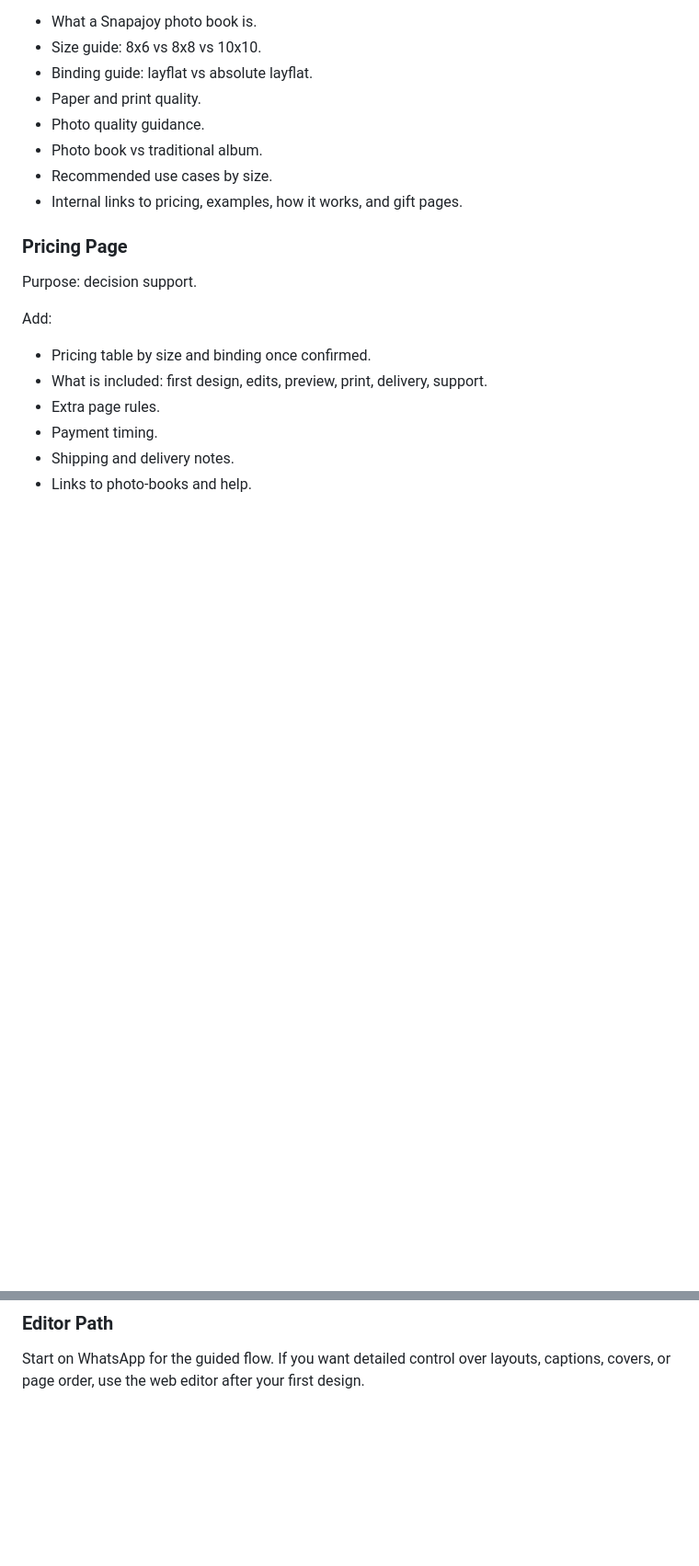
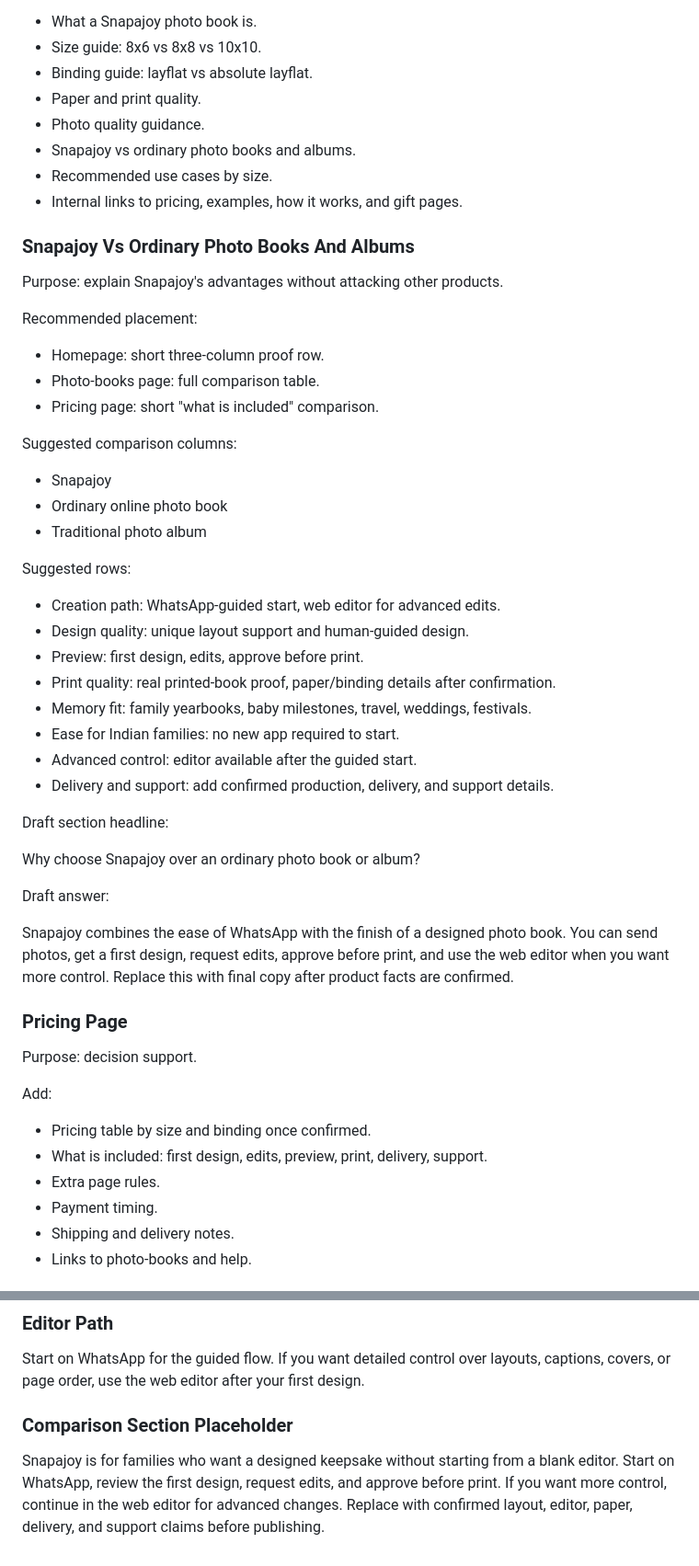
Before and after one commit to amrithahari08/Snapajoy, a Markdown page: docs/discovery/snapajoy-product-content-source.md, 2 parts joined by grey strips. Shown at 92% size. Rendered like a GitHub page; blank space fills up the shorter version.

Commit message:
Refine Snapajoy product comparison content

```diff
--- a/docs/discovery/snapajoy-product-content-source.md
+++ b/docs/discovery/snapajoy-product-content-source.md
@@ -164,9 +180,44 @@ Add:
 - Binding guide: layflat vs absolute layflat.
 - Paper and print quality.
 - Photo quality guidance.
-- Photo book vs traditional album.
+- Snapajoy vs ordinary photo books and albums.
 - Recommended use cases by size.
 - Internal links to pricing, examples, how it works, and gift pages.
+
+### Snapajoy Vs Ordinary Photo Books And Albums
+
+Purpose: explain Snapajoy's advantages without attacking other products.
+
+Recommended placement:
+
+- Homepage: short three-column proof row.
+- Photo-books page: full comparison table.
+- Pricing page: short "what is included" comparison.
+
+Suggested comparison columns:
+
+- Snapajoy
+- Ordinary online photo book
+- Traditional photo album
+
+Suggested rows:
+
+- Creation path: WhatsApp-guided start, web editor for advanced edits.
+- Design quality: unique layout support and human-guided design.
+- Preview: first design, edits, approve before print.
+- Print quality: real printed-book proof, paper/binding details after confirmation.
+- Memory fit: family yearbooks, baby milestones, travel, weddings, festivals.
+- Ease for Indian families: no new app required to start.
+- Advanced control: editor available after the guided start.
+- Delivery and support: add confirmed production, delivery, and support details.
+
+Draft section headline:
+
+Why choose Snapajoy over an ordinary photo book or album?
+
+Draft answer:
+
+Snapajoy combines the ease of WhatsApp with the finish of a designed photo book. You can send photos, get a first design, request edits, approve before print, and use the web editor when you want more control. Replace this with final copy after product facts are confirmed.
 
 ### Pricing Page
 
@@ -298,3 +359,7 @@ Original photos print best. Screenshots, compressed WhatsApp forwards, dark phot
 ### Editor Path
 
 Start on WhatsApp for the guided flow. If you want detailed control over layouts, captions, covers, or page order, use the web editor after your first design.
+
+### Comparison Section Placeholder
+
+Snapajoy is for families who want a designed keepsake without starting from a blank editor. Start on WhatsApp, review the first design, request edits, and approve before print. If you want more control, continue in the web editor for advanced changes. Replace with confirmed layout, editor, paper, delivery, and support claims before publishing.
```
Also changed, not shown: other parts of docs/discovery/snapajoy-product-content-source.md (+27 -1 lines).
